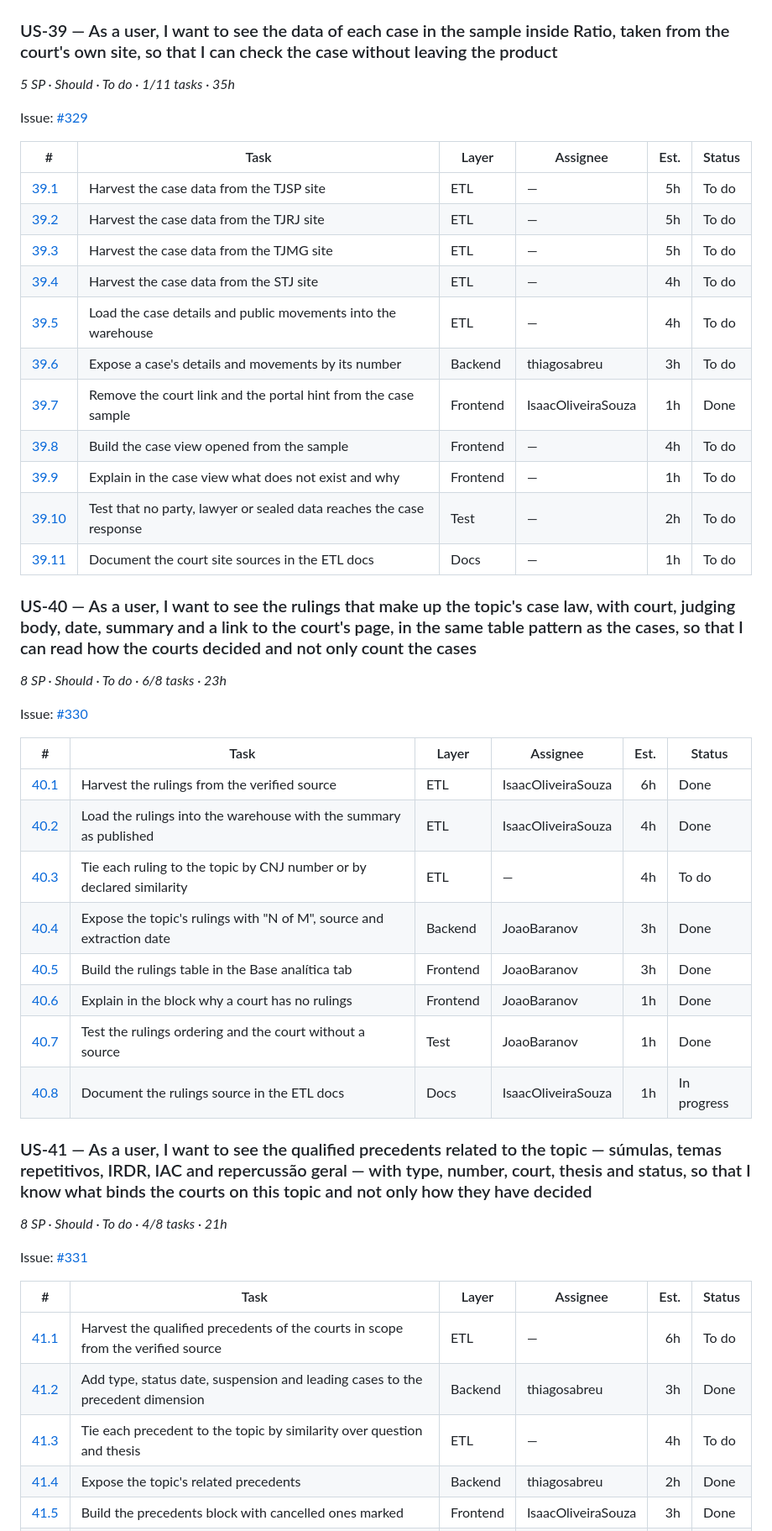
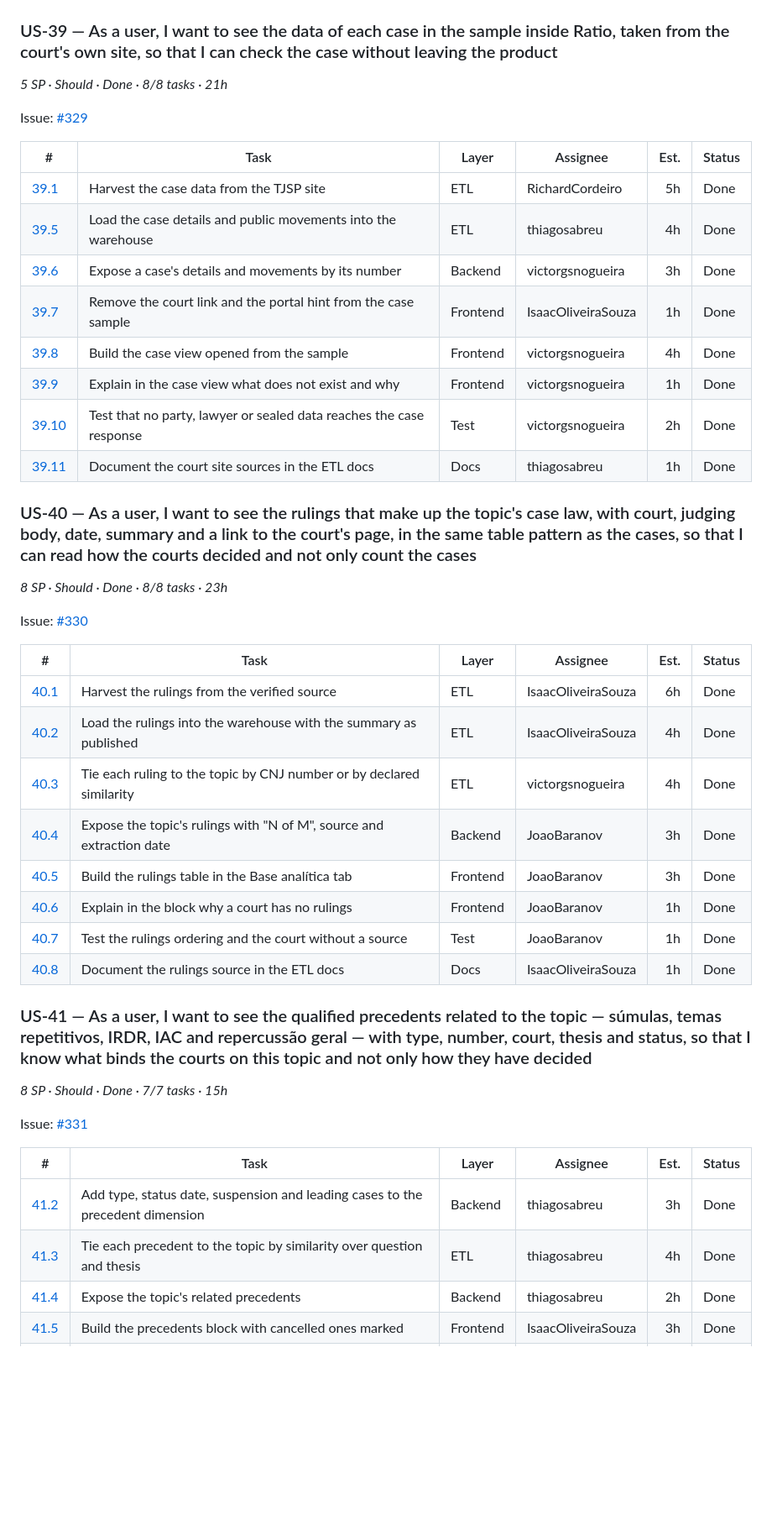
Before and after one commit to Concord-API/API-5, a Markdown page: sprint3/sprint-backlog.md, the part around one of its changes. Shown at 84% size. Rendered like a GitHub page; blank space fills up the shorter version.

```diff
--- a/sprint3/sprint-backlog.md
+++ b/sprint3/sprint-backlog.md
@@ -86,27 +84,24 @@ Issue: [#19](https://github.com/Concord-API/API-5/issues/19)
 
 ### US-39 — As a user, I want to see the data of each case in the sample inside Ratio, taken from the court's own site, so that I can check the case without leaving the product
 
-_5 SP · Should · To do · 1/11 tasks · 35h_
+_5 SP · Should · Done · 8/8 tasks · 21h_
 
 Issue: [#329](https://github.com/Concord-API/API-5/issues/329)
 
 | # | Task | Layer | Assignee | Est. | Status |
 | --- | --- | --- | --- | ---: | --- |
-| [39.1](https://github.com/Concord-API/API-5/issues/343) | Harvest the case data from the TJSP site | ETL | — | 5h | To do |
-| [39.2](https://github.com/Concord-API/API-5/issues/344) | Harvest the case data from the TJRJ site | ETL | — | 5h | To do |
-| [39.3](https://github.com/Concord-API/API-5/issues/345) | Harvest the case data from the TJMG site | ETL | — | 5h | To do |
-| [39.4](https://github.com/Concord-API/API-5/issues/346) | Harvest the case data from the STJ site | ETL | — | 4h | To do |
-| [39.5](https://github.com/Concord-API/API-5/issues/347) | Load the case details and public movements into the warehouse | ETL | — | 4h | To do |
-| [39.6](https://github.com/Concord-API/API-5/issues/348) | Expose a case's details and movements by its number | Backend | thiagosabreu | 3h | To do |
+| [39.1](https://github.com/Concord-API/API-5/issues/343) | Harvest the case data from the TJSP site | ETL | RichardCordeiro | 5h | Done |
+| [39.5](https://github.com/Concord-API/API-5/issues/347) | Load the case details and public movements into the warehouse | ETL | thiagosabreu | 4h | Done |
+| [39.6](https://github.com/Concord-API/API-5/issues/348) | Expose a case's details and movements by its number | Backend | victorgsnogueira | 3h | Done |
 | [39.7](https://github.com/Concord-API/API-5/issues/349) | Remove the court link and the portal hint from the case sample | Frontend | IsaacOliveiraSouza | 1h | Done |
-| [39.8](https://github.com/Concord-API/API-5/issues/350) | Build the case view opened from the sample | Frontend | — | 4h | To do |
-| [39.9](https://github.com/Concord-API/API-5/issues/351) | Explain in the case view what does not exist and why | Frontend | — | 1h | To do |
-| [39.10](https://github.com/Concord-API/API-5/issues/352) | Test that no party, lawyer or sealed data reaches the case response | Test | — | 2h | To do |
-| [39.11](https://github.com/Concord-API/API-5/issues/353) | Document the court site sources in the ETL docs | Docs | — | 1h | To do |
+| [39.8](https://github.com/Concord-API/API-5/issues/350) | Build the case view opened from the sample | Frontend | victorgsnogueira | 4h | Done |
+| [39.9](https://github.com/Concord-API/API-5/issues/351) | Explain in the case view what does not exist and why | Frontend | victorgsnogueira | 1h | Done |
+| [39.10](https://github.com/Concord-API/API-5/issues/352) | Test that no party, lawyer or sealed data reaches the case response | Test | victorgsnogueira | 2h | Done |
+| [39.11](https://github.com/Concord-API/API-5/issues/353) | Document the court site sources in the ETL docs | Docs | thiagosabreu | 1h | Done |
 
 ### US-40 — As a user, I want to see the rulings that make up the topic's case law, with court, judging body, date, summary and a link to the court's page, in the same table pattern as the cases, so that I can read how the courts decided and not only count the cases
 
-_8 SP · Should · To do · 6/8 tasks · 23h_
+_8 SP · Should · Done · 8/8 tasks · 23h_
 
 Issue: [#330](https://github.com/Concord-API/API-5/issues/330)
 
@@ -114,24 +109,23 @@ Issue: [#330](https://github.com/Concord-API/API-5/issues/330)
 | --- | --- | --- | --- | ---: | --- |
 | [40.1](https://github.com/Concord-API/API-5/issues/354) | Harvest the rulings from the verified source | ETL | IsaacOliveiraSouza | 6h | Done |
 | [40.2](https://github.com/Concord-API/API-5/issues/355) | Load the rulings into the warehouse with the summary as published | ETL | IsaacOliveiraSouza | 4h | Done |
-| [40.3](https://github.com/Concord-API/API-5/issues/356) | Tie each ruling to the topic by CNJ number or by declared similarity | ETL | — | 4h | To do |
+| [40.3](https://github.com/Concord-API/API-5/issues/356) | Tie each ruling to the topic by CNJ number or by declared similarity | ETL | victorgsnogueira | 4h | Done |
 | [40.4](https://github.com/Concord-API/API-5/issues/357) | Expose the topic's rulings with "N of M", source and extraction date | Backend | JoaoBaranov | 3h | Done |
 | [40.5](https://github.com/Concord-API/API-5/issues/358) | Build the rulings table in the Base analítica tab | Frontend | JoaoBaranov | 3h | Done |
 | [40.6](https://github.com/Concord-API/API-5/issues/359) | Explain in the block why a court has no rulings | Frontend | JoaoBaranov | 1h | Done |
 | [40.7](https://github.com/Concord-API/API-5/issues/360) | Test the rulings ordering and the court without a source | Test | JoaoBaranov | 1h | Done |
-| [40.8](https://github.com/Concord-API/API-5/issues/361) | Document the rulings source in the ETL docs | Docs | IsaacOliveiraSouza | 1h | In progress |
+| [40.8](https://github.com/Concord-API/API-5/issues/361) | Document the rulings source in the ETL docs | Docs | IsaacOliveiraSouza | 1h | Done |
 
 ### US-41 — As a user, I want to see the qualified precedents related to the topic — súmulas, temas repetitivos, IRDR, IAC and repercussão geral — with type, number, court, thesis and status, so that I know what binds the courts on this topic and not only how they have decided
 
-_8 SP · Should · To do · 4/8 tasks · 21h_
+_8 SP · Should · Done · 7/7 tasks · 15h_
 
 Issue: [#331](https://github.com/Concord-API/API-5/issues/331)
 
 | # | Task | Layer | Assignee | Est. | Status |
 | --- | --- | --- | --- | ---: | --- |
-| [41.1](https://github.com/Concord-API/API-5/issues/362) | Harvest the qualified precedents of the courts in scope from the verified source | ETL | — | 6h | To do |
 | [41.2](https://github.com/Concord-API/API-5/issues/363) | Add type, status date, suspension and leading cases to the precedent dimension | Backend | thiagosabreu | 3h | Done |
-| [41.3](https://github.com/Concord-API/API-5/issues/364) | Tie each precedent to the topic by similarity over question and thesis | ETL | — | 4h | To do |
+| [41.3](https://github.com/Concord-API/API-5/issues/364) | Tie each precedent to the topic by similarity over question and thesis | ETL | thiagosabreu | 4h | Done |
 | [41.4](https://github.com/Concord-API/API-5/issues/365) | Expose the topic's related precedents | Backend | thiagosabreu | 2h | Done |
 | [41.5](https://github.com/Concord-API/API-5/issues/366) | Build the precedents block with cancelled ones marked | Frontend | IsaacOliveiraSouza | 3h | Done |
 | [41.6](https://github.com/Concord-API/API-5/issues/367) | Explain in the block why a topic has no related precedent | Frontend | IsaacOliveiraSouza | 1h | Done |
```
Also changed, not shown: other parts of sprint3/sprint-backlog.md (+29 -31 lines), sprint3/sprint-backlog_pt.md (+42 -48 lines), sprint3/burndown.png.
